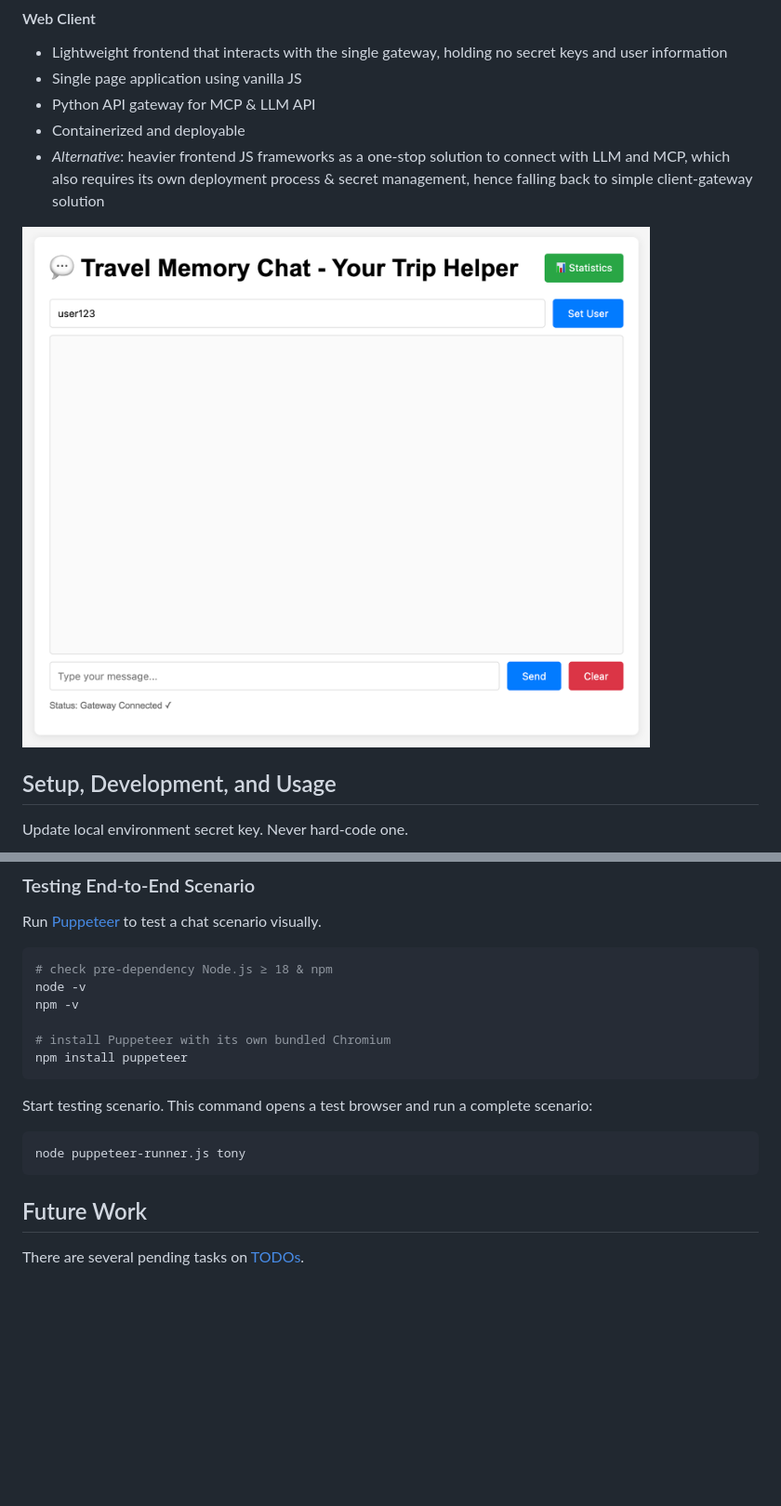
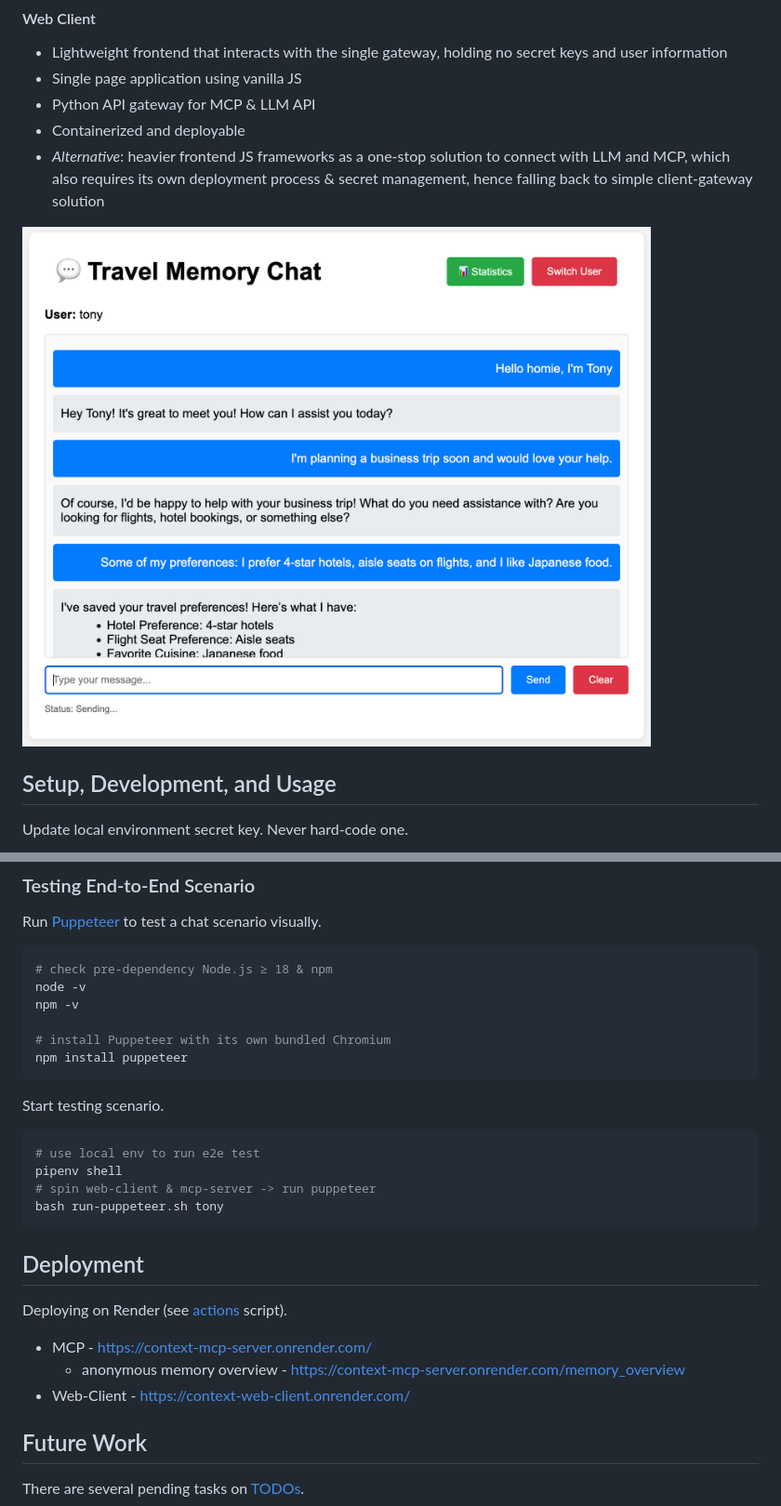
Before and after one commit to phnx/context-mcp, a Markdown page: README.md, 2 parts joined by grey strips. Shown: that part at 93% size. GitHub-like rendering; pictures changed too: assets/web-client.png; blank space fills up the shorter version.

Commit message:
update puppeteer script

````diff
--- a/README.md
+++ b/README.md
@@ -172,11 +199,18 @@ npm -v
 npm install puppeteer
 ```
 
-Start testing scenario. This command opens a test browser and run a complete scenario:
+Start testing scenario.
 ```bash
-node puppeteer-runner.js tony
+# use local env to run e2e test
+pipenv shell
+# spin web-client & mcp-server -> run puppeteer
+bash run-puppeteer.sh tony
 ```
-
+## Deployment
+Deploying on Render (see [actions](.github/workflows/deploy.yml) script).
+- MCP - https://context-mcp-server.onrender.com/
+    - anonymous memory overview - https://context-mcp-server.onrender.com/memory_overview
+- Web-Client - https://context-web-client.onrender.com/
 
 
 ## Future Work
````
Also changed, not shown: other parts of README.md (+28 -1 lines), 3 other files.
